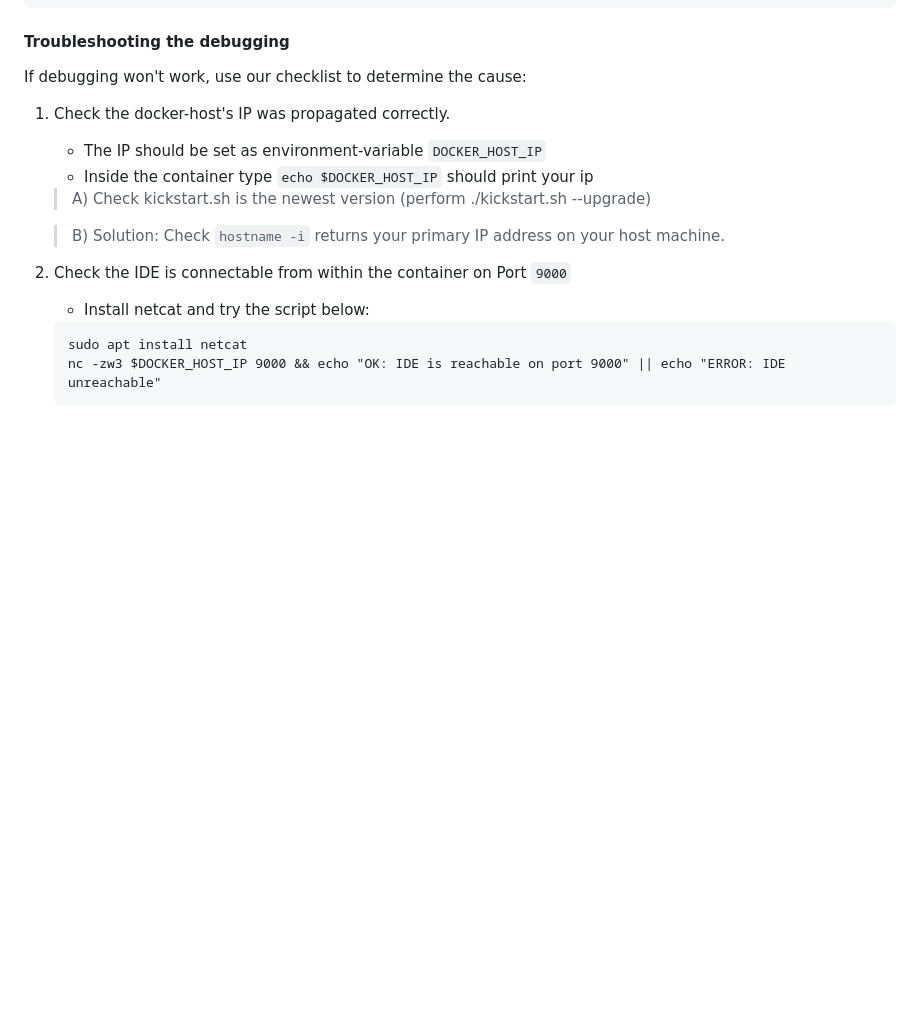
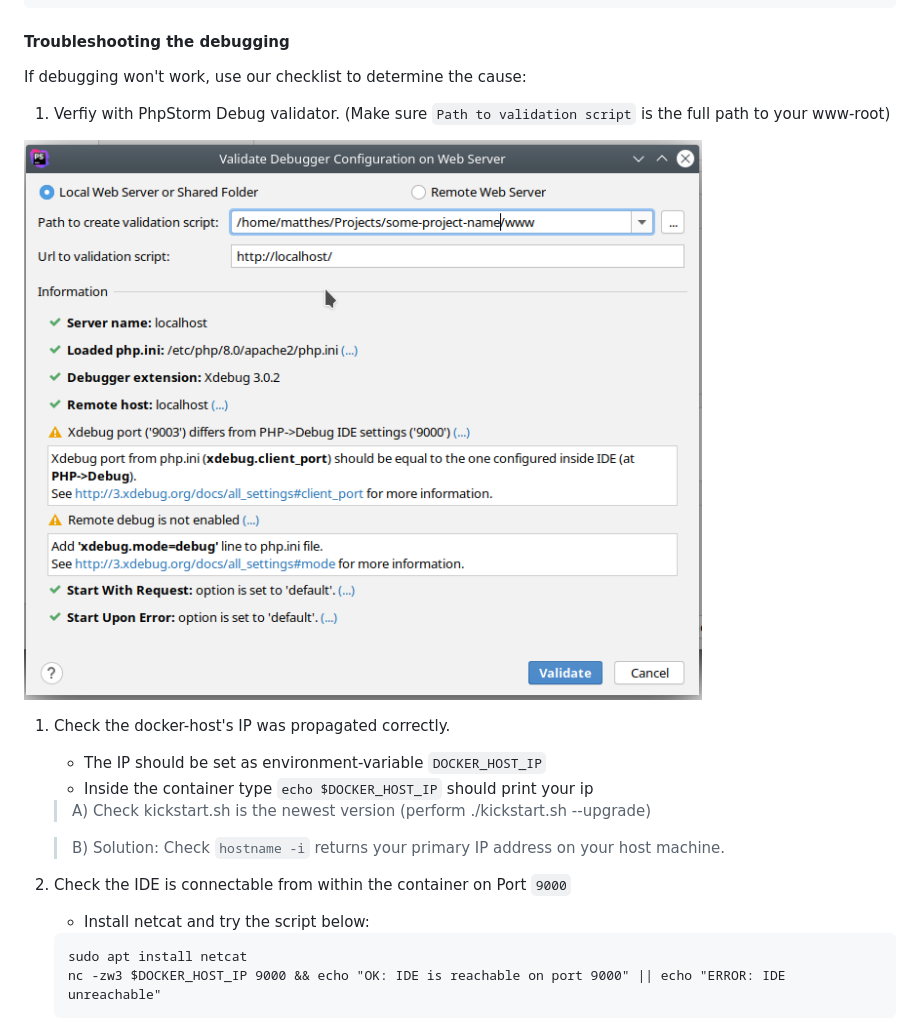
Before and after one commit to nfra-project/kickstart-flavor-php, a Markdown page: README.md, the part around the change. GitHub-like rendering; pictures changed too: doc/validate-xdebug-config.png (added); blank space fills up the shorter version.

```diff
--- a/README.md
+++ b/README.md
@@ -95,6 +95,11 @@ just set the breakpoint
 
 If debugging won't work, use our checklist to determine the cause:
 
+1) Verfiy with PhpStorm Debug validator. (Make sure `Path to validation script` is the
+full path to your www-root)
+
+![](doc/validate-xdebug-config.png)
+
 1) Check the docker-host's IP was propagated correctly.
     - The IP should be set as environment-variable `DOCKER_HOST_IP`
     - Inside the container type `echo $DOCKER_HOST_IP` should print your ip
```
Also changed, not shown: 1 other file.
